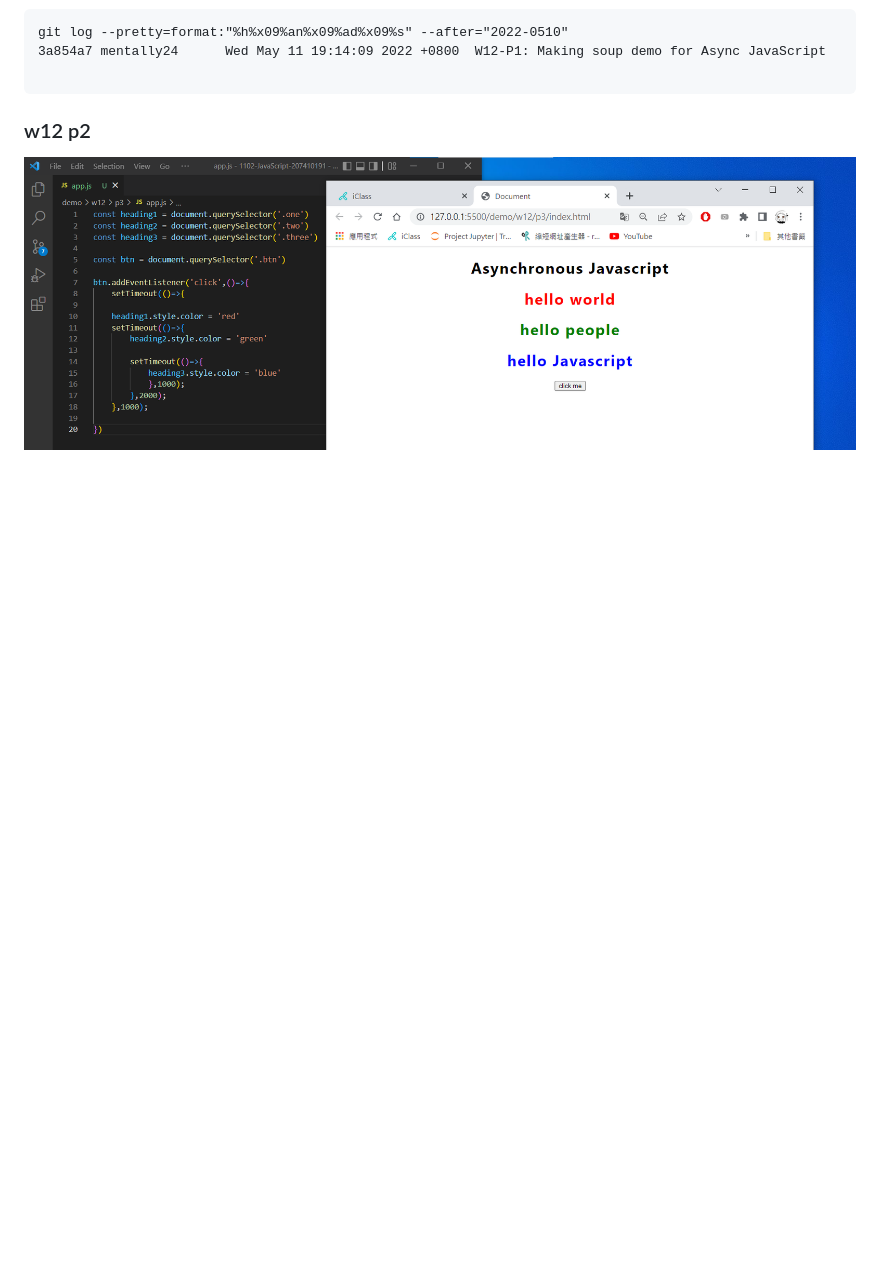
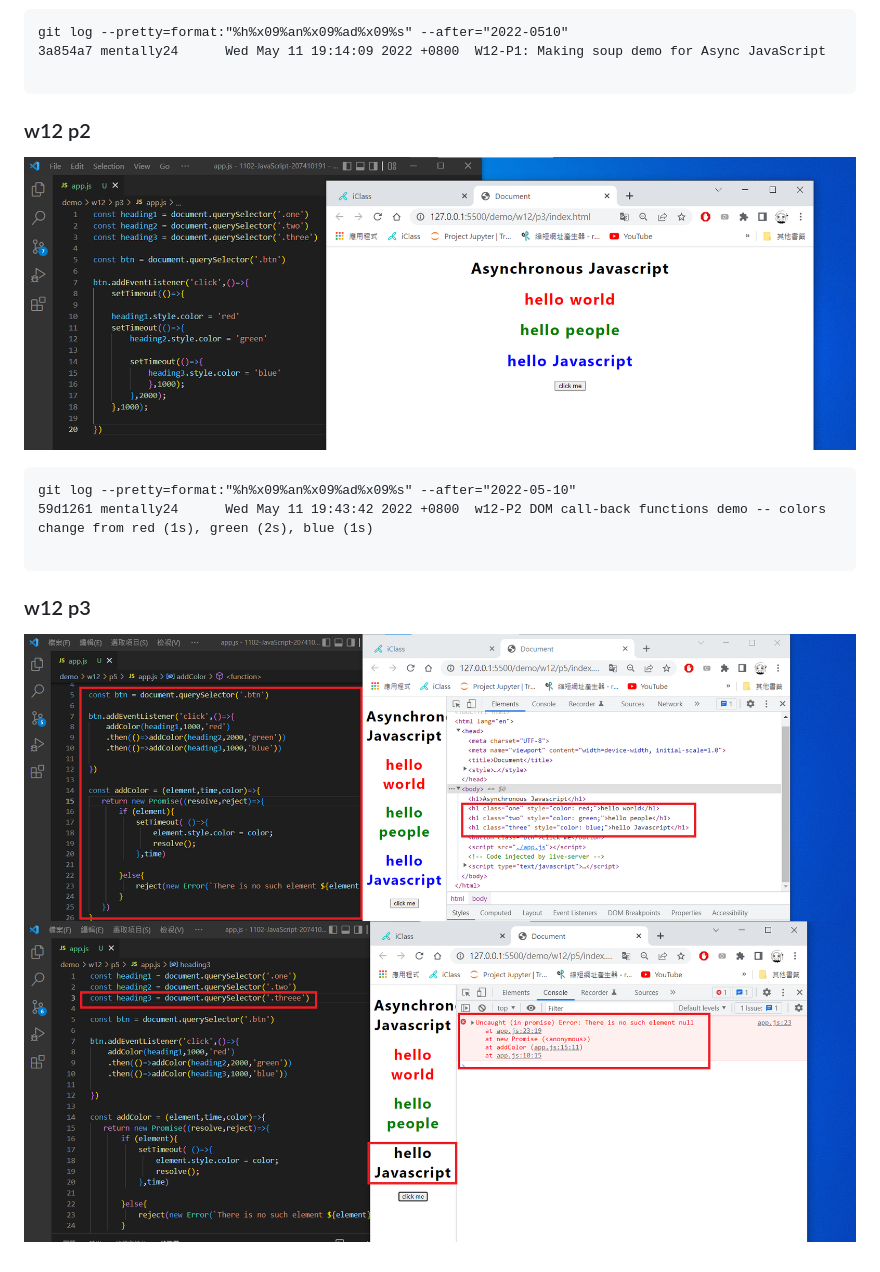
Before and after one commit to mentally24/1102-JavaScript-207410191, a Markdown page: demo/w12/md.md, the part around the change. GitHub-like rendering; pictures changed too: demo/w12/md/w12_p3_1.png (added), demo/w12/md/w12_p3_2.png (added); blank space fills up the shorter version.

Commit message:
w12-P3 use promise addColor(element,time,color) to solve-call back hell in w12-P2

````diff
--- a/demo/w12/md.md
+++ b/demo/w12/md.md
@@ -24,3 +24,14 @@ git log --pretty=format:"%h%x09%an%x09%ad%x09%s" --after="2022-0510"
 ### w12 p2
 
 ![](/demo/w12/md/w12_p2.png)
+
+```
+git log --pretty=format:"%h%x09%an%x09%ad%x09%s" --after="2022-05-10"
+59d1261 mentally24      Wed May 11 19:43:42 2022 +0800  w12-P2 DOM call-back functions demo -- colors change from red (1s), green (2s), blue (1s)
+
+```
+
+### w12 p3
+
+![](/demo/w12/md/w12_p3_1.png)
+![](/demo/w12/md/w12_p3_2.png)
````
Also changed, not shown: 4 other files.
